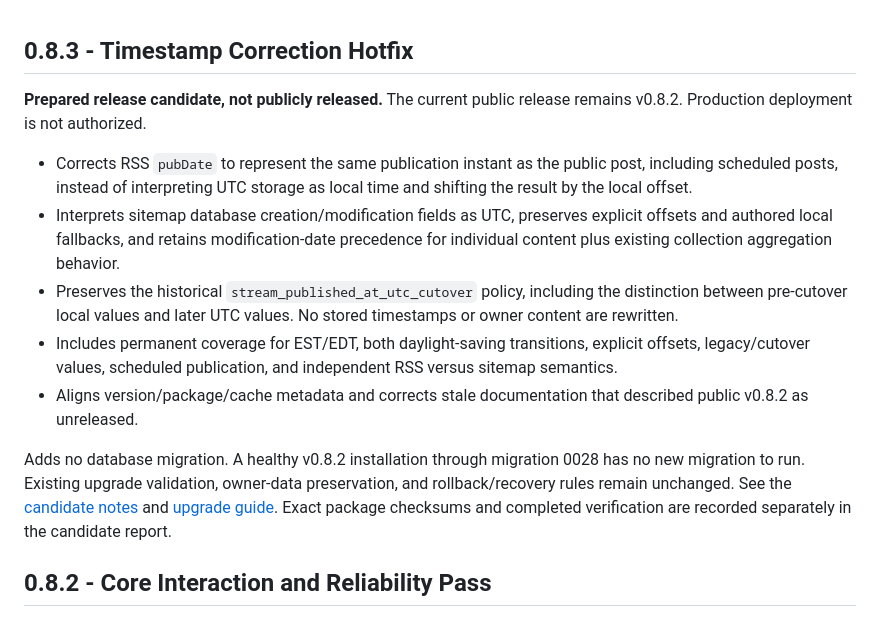
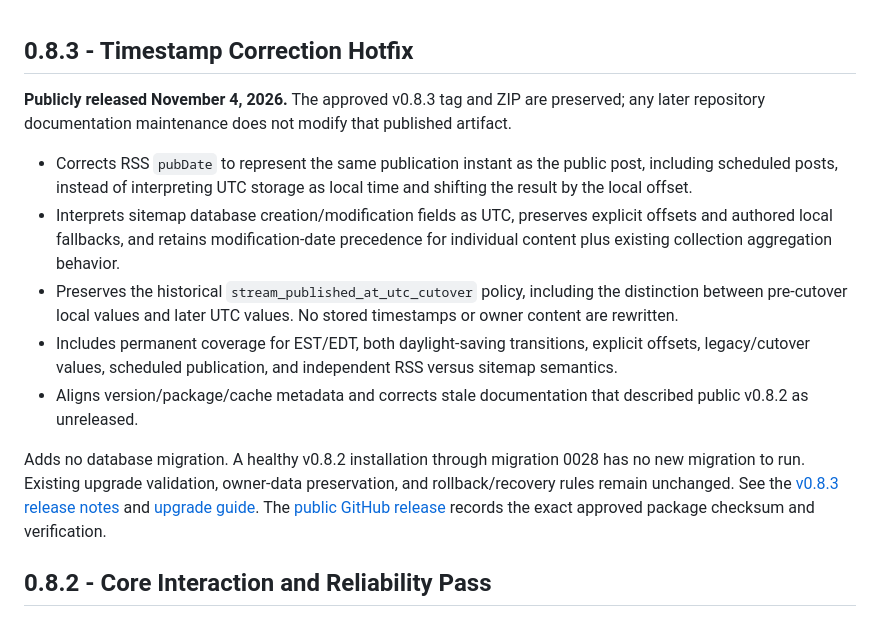
Before and after one commit to jimlunsford/bonumarkstream, a Markdown page: _bonumark_stream/CHANGELOG.md, the part around the change. Rendered like a GitHub page.

Commit message:
docs: update _bonumark_stream/CHANGELOG.md for public v0.8.3

```diff
--- a/_bonumark_stream/CHANGELOG.md
+++ b/_bonumark_stream/CHANGELOG.md
@@ -1,6 +1,6 @@
 ## 0.8.3 - Timestamp Correction Hotfix
 
-**Prepared release candidate, not publicly released.** The current public release remains v0.8.2. Production deployment is not authorized.
+**Publicly released November 4, 2026.** The approved v0.8.3 tag and ZIP are preserved; any later repository documentation maintenance does not modify that published artifact.
 
 - Corrects RSS `pubDate` to represent the same publication instant as the public post, including scheduled posts, instead of interpreting UTC storage as local time and shifting the result by the local offset.
 - Interprets sitemap database creation/modification fields as UTC, preserves explicit offsets and authored local fallbacks, and retains modification-date precedence for individual content plus existing collection aggregation behavior.
@@ -8,7 +8,7 @@
 - Includes permanent coverage for EST/EDT, both daylight-saving transitions, explicit offsets, legacy/cutover values, scheduled publication, and independent RSS versus sitemap semantics.
 - Aligns version/package/cache metadata and corrects stale documentation that described public v0.8.2 as unreleased.
 
-Adds no database migration. A healthy v0.8.2 installation through migration 0028 has no new migration to run. Existing upgrade validation, owner-data preservation, and rollback/recovery rules remain unchanged. See the [candidate notes](../docs/releases/v0.8.3.md) and [upgrade guide](../docs/UPGRADING.md). Exact package checksums and completed verification are recorded separately in the candidate report.
+Adds no database migration. A healthy v0.8.2 installation through migration 0028 has no new migration to run. Existing upgrade validation, owner-data preservation, and rollback/recovery rules remain unchanged. See the [v0.8.3 release notes](../docs/releases/v0.8.3.md) and [upgrade guide](../docs/UPGRADING.md). The [public GitHub release](https://github.com/jimlunsford/bonumarkstream/releases/tag/v0.8.3) records the exact approved package checksum and verification.
 
 ## 0.8.2 - Core Interaction and Reliability Pass
 
```
